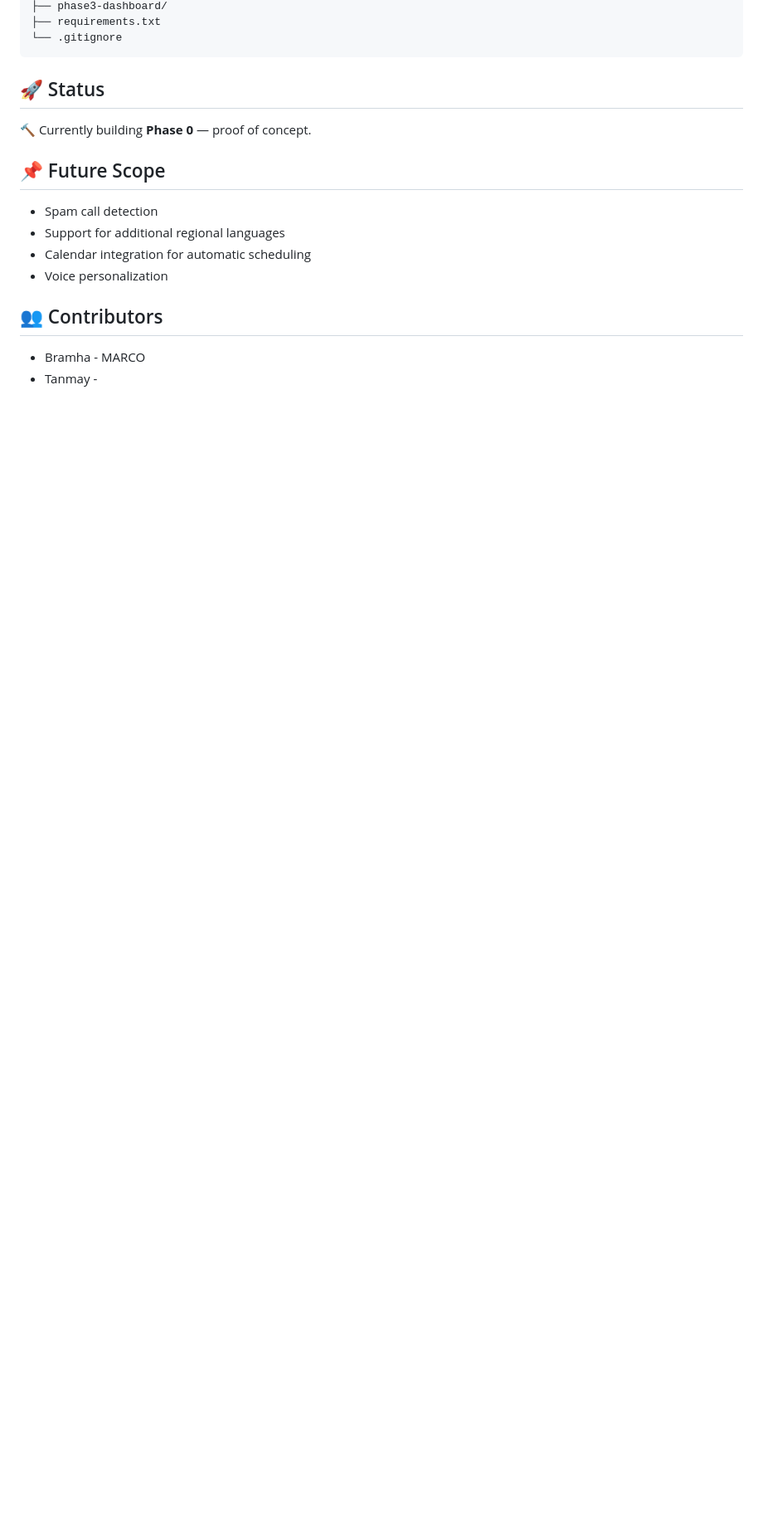
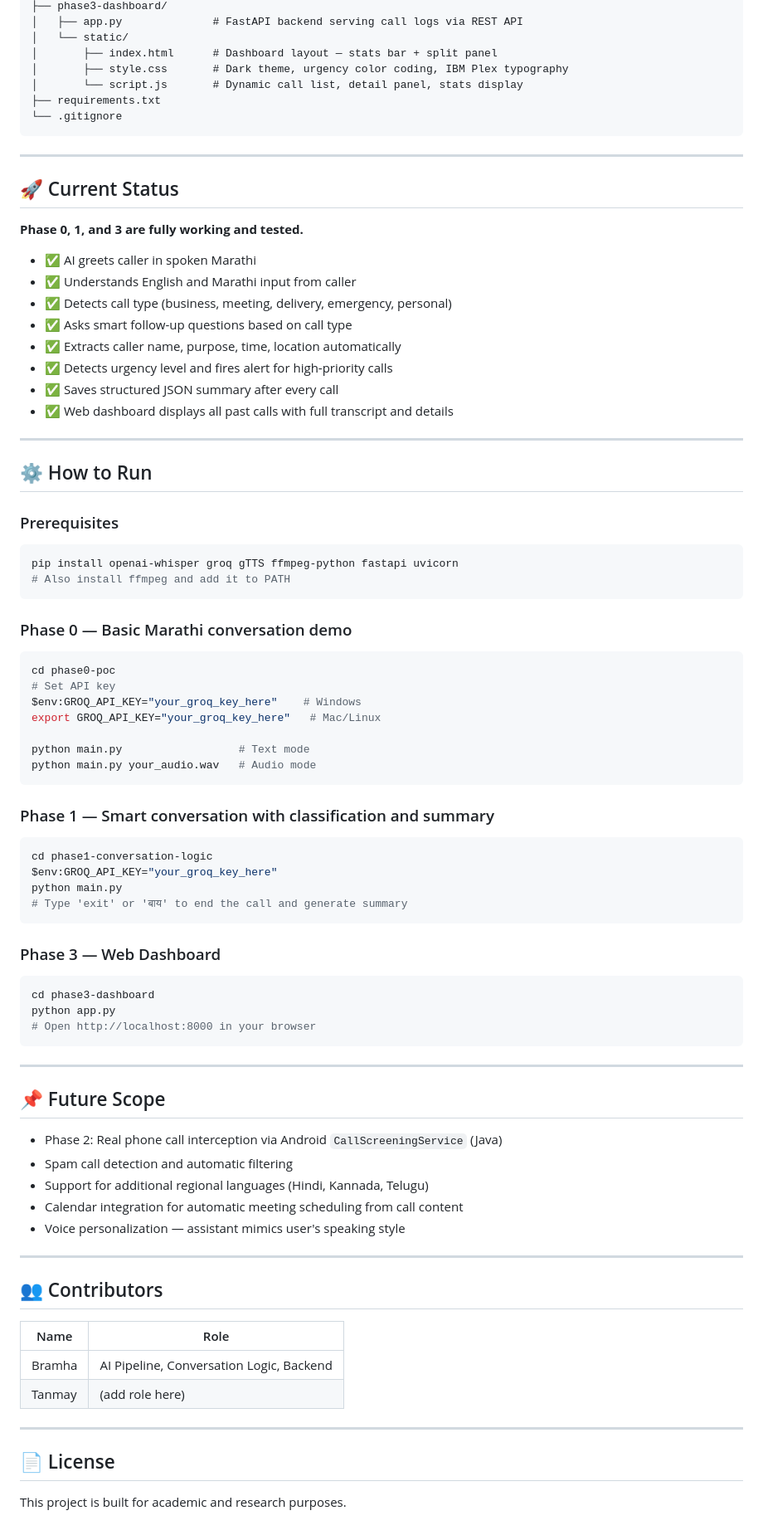
Before and after one commit to bramhagulavani/marathi-ai-call-assistant, a Markdown page: README.md, the part around one of its changes. Shown at 83% size. Rendered like a GitHub page; blank space fills up the shorter version.

````diff
--- a/README.md
+++ b/README.md
@@ -52,20 +71,85 @@ marathi-ai-call-assistant/
 ├── phase3-dashboard/
+│   ├── app.py              # FastAPI backend serving call logs via REST API
+│   └── static/
+│       ├── index.html      # Dashboard layout — stats bar + split panel
+│       ├── style.css       # Dark theme, urgency color coding, IBM Plex typography
+│       └── script.js       # Dynamic call list, detail panel, stats display
 ├── requirements.txt
 └── .gitignore
 ```
 
-## 🚀 Status
+---
 
-🔨 Currently building **Phase 0** — proof of concept.
+## 🚀 Current Status
+
+**Phase 0, 1, and 3 are fully working and tested.**
+
+- ✅ AI greets caller in spoken Marathi
+- ✅ Understands English and Marathi input from caller
+- ✅ Detects call type (business, meeting, delivery, emergency, personal)
+- ✅ Asks smart follow-up questions based on call type
+- ✅ Extracts caller name, purpose, time, location automatically
+- ✅ Detects urgency level and fires alert for high-priority calls
+- ✅ Saves structured JSON summary after every call
+- ✅ Web dashboard displays all past calls with full transcript and details
+
+---
+
+## ⚙️ How to Run
+
+### Prerequisites
+```bash
+pip install openai-whisper groq gTTS ffmpeg-python fastapi uvicorn
+# Also install ffmpeg and add it to PATH
+```
+
+### Phase 0 — Basic Marathi conversation demo
+```bash
+cd phase0-poc
+# Set API key
+$env:GROQ_API_KEY="your_groq_key_here"    # Windows
+export GROQ_API_KEY="your_groq_key_here"   # Mac/Linux
+
+python main.py                  # Text mode
+python main.py your_audio.wav   # Audio mode
+```
+
+### Phase 1 — Smart conversation with classification and summary
+```bash
+cd phase1-conversation-logic
+$env:GROQ_API_KEY="your_groq_key_here"
+python main.py
+# Type 'exit' or 'बाय' to end the call and generate summary
+```
+
+### Phase 3 — Web Dashboard
+```bash
+cd phase3-dashboard
+python app.py
+# Open http://localhost:8000 in your browser
+```
+
+---
 
 ## 📌 Future Scope
 
-- Spam call detection
-- Support for additional regional languages
-- Calendar integration for automatic scheduling
-- Voice personalization
+- Phase 2: Real phone call interception via Android `CallScreeningService` (Java)
+- Spam call detection and automatic filtering
+- Support for additional regional languages (Hindi, Kannada, Telugu)
+- Calendar integration for automatic meeting scheduling from call content
+- Voice personalization — assistant mimics user's speaking style
+
+---
 
 ## 👥 Contributors
 
-- Bramha - MARCO
-- Tanmay -
+| Name | Role |
+|---|---|
+| Bramha | AI Pipeline, Conversation Logic, Backend |
+| Tanmay | (add role here) |
+
+---
+
+## 📄 License
+
+This project is built for academic and research purposes.
````
Also changed, not shown: other parts of README.md (+42 -23 lines).
